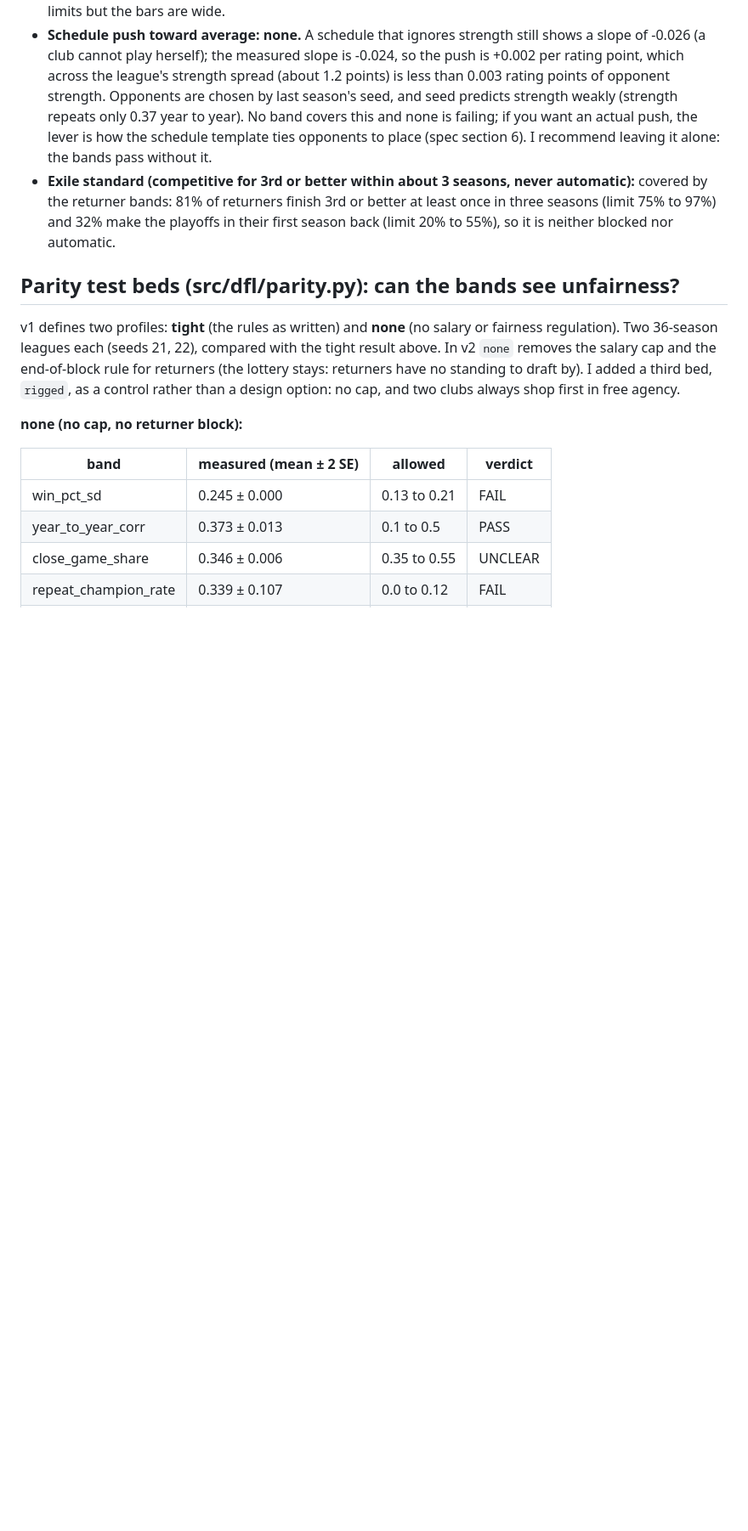
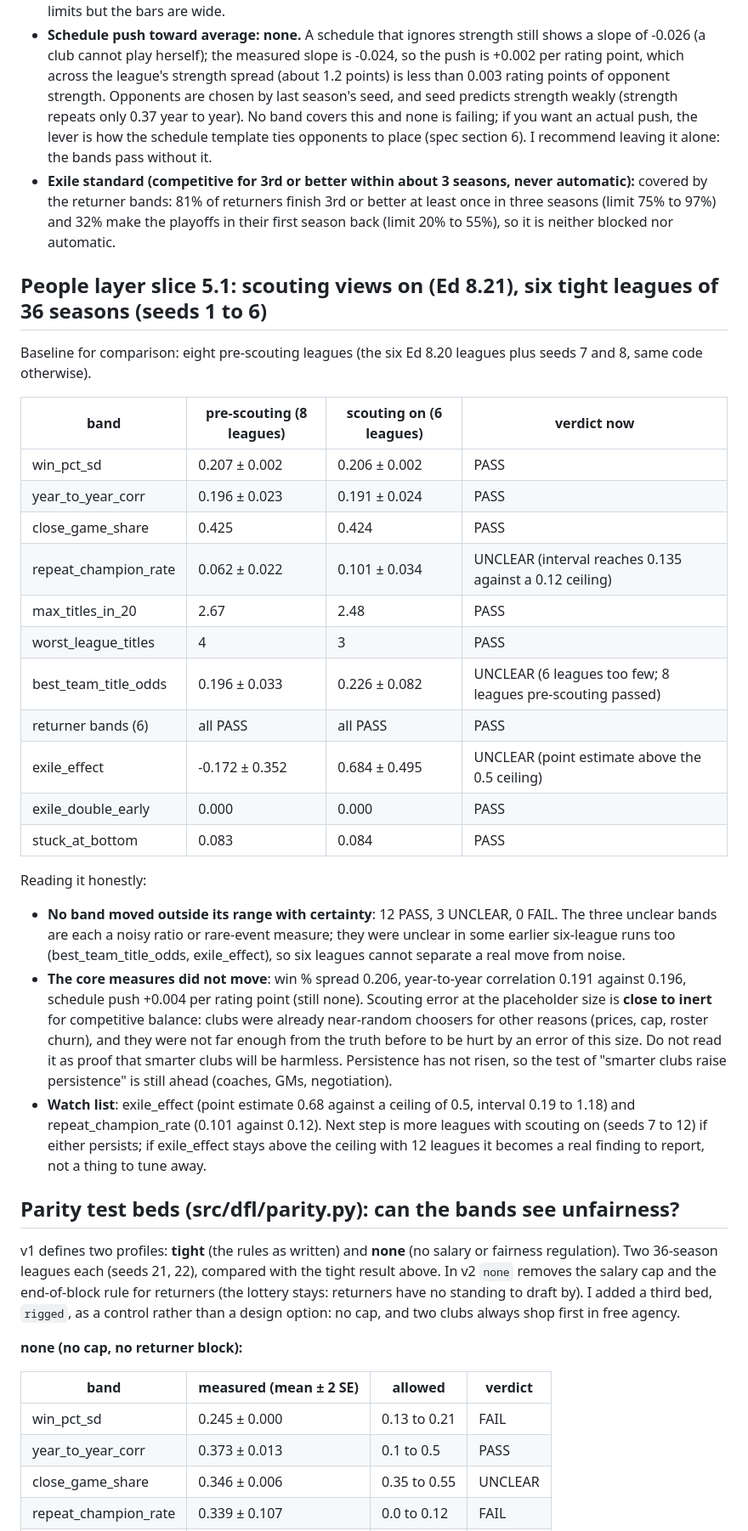
Before and after one commit to Vajilia/DFLv2, a Markdown page: docs/FAIRNESS.md, the part around the change. Shown at 85% size. Rendered like a GitHub page; blank space fills up the shorter version.

Commit message:
Record slice 5.1 fairness re-measure: no band moved out of range
Co-Authored-By: Claude Sonnet 5.5 <noreply@anthropic.com>
Claude-Session: https://claude.ai/code/session_01QQrpr1GYiRh2vwRABtueH7

```diff
--- a/docs/FAIRNESS.md
+++ b/docs/FAIRNESS.md
@@ -126,6 +126,29 @@ League 2
 - **Schedule push toward average: none.** A schedule that ignores strength still shows a slope of -0.026 (a club cannot play herself); the measured slope is -0.024, so the push is +0.002 per rating point, which across the league's strength spread (about 1.2 points) is less than 0.003 rating points of opponent strength. Opponents are chosen by last season's seed, and seed predicts strength weakly (strength repeats only 0.37 year to year). No band covers this and none is failing; if you want an actual push, the lever is how the schedule template ties opponents to place (spec section 6). I recommend leaving it alone: the bands pass without it.
 - **Exile standard (competitive for 3rd or better within about 3 seasons, never automatic):** covered by the returner bands: 81% of returners finish 3rd or better at least once in three seasons (limit 75% to 97%) and 32% make the playoffs in their first season back (limit 20% to 55%), so it is neither blocked nor automatic.
 
+## People layer slice 5.1: scouting views on (Ed 8.21), six tight leagues of 36 seasons (seeds 1 to 6)
+
+Baseline for comparison: eight pre-scouting leagues (the six Ed 8.20 leagues plus seeds 7 and 8, same code otherwise).
+
+| band | pre-scouting (8 leagues) | scouting on (6 leagues) | verdict now |
+| --- | --- | --- | --- |
+| win_pct_sd | 0.207 ± 0.002 | 0.206 ± 0.002 | PASS |
+| year_to_year_corr | 0.196 ± 0.023 | 0.191 ± 0.024 | PASS |
+| close_game_share | 0.425 | 0.424 | PASS |
+| repeat_champion_rate | 0.062 ± 0.022 | 0.101 ± 0.034 | UNCLEAR (interval reaches 0.135 against a 0.12 ceiling) |
+| max_titles_in_20 | 2.67 | 2.48 | PASS |
+| worst_league_titles | 4 | 3 | PASS |
+| best_team_title_odds | 0.196 ± 0.033 | 0.226 ± 0.082 | UNCLEAR (6 leagues too few; 8 leagues pre-scouting passed) |
+| returner bands (6) | all PASS | all PASS | PASS |
+| exile_effect | -0.172 ± 0.352 | 0.684 ± 0.495 | UNCLEAR (point estimate above the 0.5 ceiling) |
+| exile_double_early | 0.000 | 0.000 | PASS |
+| stuck_at_bottom | 0.083 | 0.084 | PASS |
+
+Reading it honestly:
+- **No band moved outside its range with certainty**: 12 PASS, 3 UNCLEAR, 0 FAIL. The three unclear bands are each a noisy ratio or rare-event measure; they were unclear in some earlier six-league runs too (best_team_title_odds, exile_effect), so six leagues cannot separate a real move from noise.
+- **The core measures did not move**: win % spread 0.206, year-to-year correlation 0.191 against 0.196, schedule push +0.004 per rating point (still none). Scouting error at the placeholder size is **close to inert** for competitive balance: clubs were already near-random choosers for other reasons (prices, cap, roster churn), and they were not far enough from the truth before to be hurt by an error of this size. Do not read it as proof that smarter clubs will be harmless. Persistence has not risen, so the test of "smarter clubs raise persistence" is still ahead (coaches, GMs, negotiation).
+- **Watch list**: exile_effect (point estimate 0.68 against a ceiling of 0.5, interval 0.19 to 1.18) and repeat_champion_rate (0.101 against 0.12). Next step is more leagues with scouting on (seeds 7 to 12) if either persists; if exile_effect stays above the ceiling with 12 leagues it becomes a real finding to report, not a thing to tune away.
+
 ## Parity test beds (src/dfl/parity.py): can the bands see unfairness?
 v1 defines two profiles: **tight** (the rules as written) and **none** (no salary or fairness regulation). Two 36-season leagues each (seeds 21, 22), compared with the tight result above. In v2 `none` removes the salary cap and the end-of-block rule for returners (the lottery stays: returners have no standing to draft by). I added a third bed, `rigged`, as a control rather than a design option: no cap, and two clubs always shop first in free agency.
 
```
Also changed, not shown: docs/BUILD_STATUS.md (+1 -1 lines).
